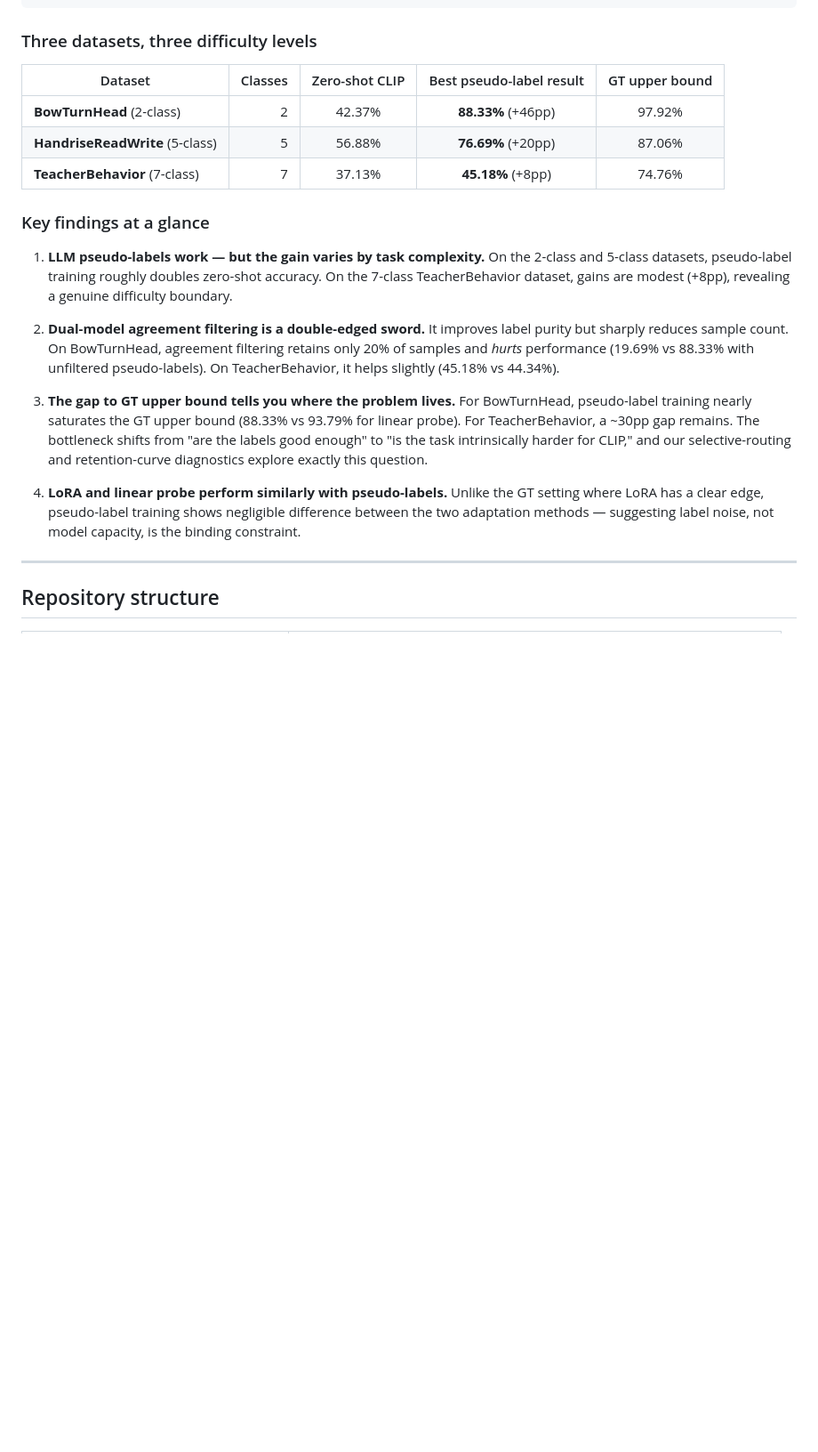
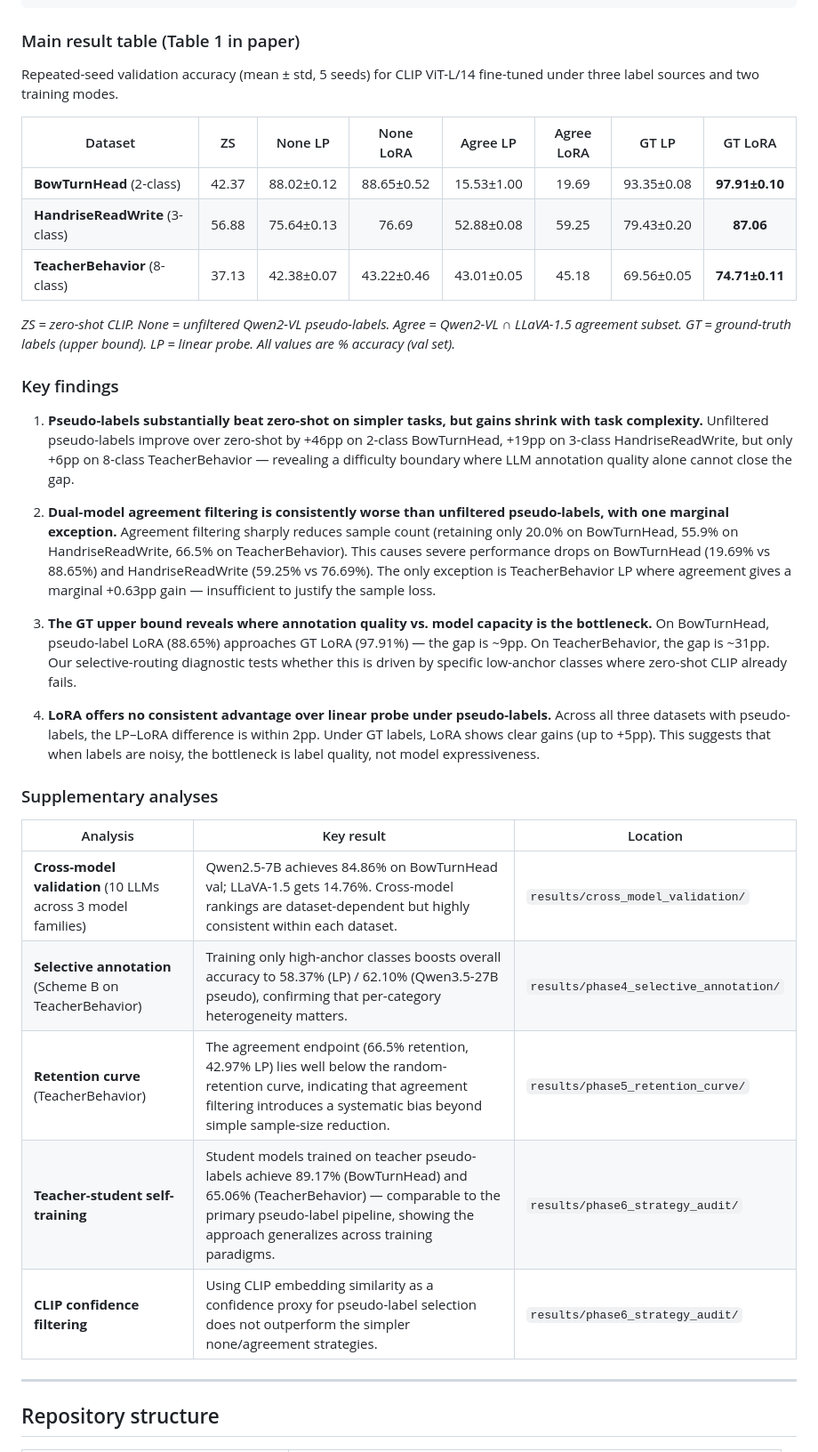
Before and after one commit to zhanglizhuo/llm-annotation, a Markdown page: README.md, the part around the change. Shown at 89% size. GitHub-like rendering; blank space fills up the shorter version.

Commit message:
Update results with paper Table 1 values (repeated-seed means)
- Replace single-run summary with full paper table (None LP/LoRA, Agree LP/LoRA, GT LP/LoRA)
- All numbers now use repeated-seed mean ± std from seed43-47
- Add supplementary analyses section (cross-model, selective, retention, teacher-student)
- Key findings updated with paper-consistent numbers and interpretation

````diff
--- a/README.md
+++ b/README.md
@@ -27,23 +27,37 @@ Classroom video frames
     → Evaluation on 3 classroom behavior datasets
 ```
 
-### Three datasets, three difficulty levels
+### Main result table (Table 1 in paper)
 
-| Dataset | Classes | Zero-shot CLIP | Best pseudo-label result | GT upper bound |
-|---------|--------:|:-------------:|:------------------------:|:--------------:|
-| **BowTurnHead** (2-class) | 2 | 42.37% | **88.33%** (+46pp) | 97.92% |
-| **HandriseReadWrite** (5-class) | 5 | 56.88% | **76.69%** (+20pp) | 87.06% |
-| **TeacherBehavior** (7-class) | 7 | 37.13% | **45.18%** (+8pp) | 74.76% |
+Repeated-seed validation accuracy (mean ± std, 5 seeds) for CLIP ViT-L/14 fine-tuned under three label sources and two training modes.
 
-### Key findings at a glance
+| Dataset | ZS | None LP | None LoRA | Agree LP | Agree LoRA | GT LP | GT LoRA |
+|---------|:---:|:-------:|:---------:|:--------:|:----------:|:-----:|:-------:|
+| **BowTurnHead** (2-class) | 42.37 | 88.02±0.12 | 88.65±0.52 | 15.53±1.00 | 19.69 | 93.35±0.08 | **97.91±0.10** |
+| **HandriseReadWrite** (3-class) | 56.88 | 75.64±0.13 | 76.69 | 52.88±0.08 | 59.25 | 79.43±0.20 | **87.06** |
+| **TeacherBehavior** (8-class) | 37.13 | 42.38±0.07 | 43.22±0.46 | 43.01±0.05 | 45.18 | 69.56±0.05 | **74.71±0.11** |
 
-1. **LLM pseudo-labels work — but the gain varies by task complexity.** On the 2-class and 5-class datasets, pseudo-label training roughly doubles zero-shot accuracy. On the 7-class TeacherBehavior dataset, gains are modest (+8pp), revealing a genuine difficulty boundary.
+*ZS = zero-shot CLIP. None = unfiltered Qwen2-VL pseudo-labels. Agree = Qwen2-VL ∩ LLaVA-1.5 agreement subset. GT = ground-truth labels (upper bound). LP = linear probe. All values are % accuracy (val set).*
 
-2. **Dual-model agreement filtering is a double-edged sword.** It improves label purity but sharply reduces sample count. On BowTurnHead, agreement filtering retains only 20% of samples and *hurts* performance (19.69% vs 88.33% with unfiltered pseudo-labels). On TeacherBehavior, it helps slightly (45.18% vs 44.34%).
+### Key findings
 
-3. **The gap to GT upper bound tells you where the problem lives.** For BowTurnHead, pseudo-label training nearly saturates the GT upper bound (88.33% vs 93.79% for linear probe). For TeacherBehavior, a ~30pp gap remains. The bottleneck shifts from "are the labels good enough" to "is the task intrinsically harder for CLIP," and our selective-routing and retention-curve diagnostics explore exactly this question.
+1. **Pseudo-labels substantially beat zero-shot on simpler tasks, but gains shrink with task complexity.** Unfiltered pseudo-labels improve over zero-shot by +46pp on 2-class BowTurnHead, +19pp on 3-class HandriseReadWrite, but only +6pp on 8-class TeacherBehavior — revealing a difficulty boundary where LLM annotation quality alone cannot close the gap.
 
-4. **LoRA and linear probe perform similarly with pseudo-labels.** Unlike the GT setting where LoRA has a clear edge, pseudo-label training shows negligible difference between the two adaptation methods — suggesting label noise, not model capacity, is the binding constraint.
+2. **Dual-model agreement filtering is consistently worse than unfiltered pseudo-labels, with one marginal exception.** Agreement filtering sharply reduces sample count (retaining only 20.0% on BowTurnHead, 55.9% on HandriseReadWrite, 66.5% on TeacherBehavior). This causes severe performance drops on BowTurnHead (19.69% vs 88.65%) and HandriseReadWrite (59.25% vs 76.69%). The only exception is TeacherBehavior LP where agreement gives a marginal +0.63pp gain — insufficient to justify the sample loss.
+
+3. **The GT upper bound reveals where annotation quality vs. model capacity is the bottleneck.** On BowTurnHead, pseudo-label LoRA (88.65%) approaches GT LoRA (97.91%) — the gap is ~9pp. On TeacherBehavior, the gap is ~31pp. Our selective-routing diagnostic tests whether this is driven by specific low-anchor classes where zero-shot CLIP already fails.
+
+4. **LoRA offers no consistent advantage over linear probe under pseudo-labels.** Across all three datasets with pseudo-labels, the LP–LoRA difference is within 2pp. Under GT labels, LoRA shows clear gains (up to +5pp). This suggests that when labels are noisy, the bottleneck is label quality, not model expressiveness.
+
+### Supplementary analyses
+
+| Analysis | Key result | Location |
+|----------|-----------|----------|
+| **Cross-model validation** (10 LLMs across 3 model families) | Qwen2.5-7B achieves 84.86% on BowTurnHead val; LLaVA-1.5 gets 14.76%. Cross-model rankings are dataset-dependent but highly consistent within each dataset. | `results/cross_model_validation/` |
+| **Selective annotation** (Scheme B on TeacherBehavior) | Training only high-anchor classes boosts overall accuracy to 58.37% (LP) / 62.10% (Qwen3.5-27B pseudo), confirming that per-category heterogeneity matters. | `results/phase4_selective_annotation/` |
+| **Retention curve** (TeacherBehavior) | The agreement endpoint (66.5% retention, 42.97% LP) lies well below the random-retention curve, indicating that agreement filtering introduces a systematic bias beyond simple sample-size reduction. | `results/phase5_retention_curve/` |
+| **Teacher-student self-training** | Student models trained on teacher pseudo-labels achieve 89.17% (BowTurnHead) and 65.06% (TeacherBehavior) — comparable to the primary pseudo-label pipeline, showing the approach generalizes across training paradigms. | `results/phase6_strategy_audit/` |
+| **CLIP confidence filtering** | Using CLIP embedding similarity as a confidence proxy for pseudo-label selection does not outperform the simpler none/agreement strategies. | `results/phase6_strategy_audit/` |
 
 ---
 
````
